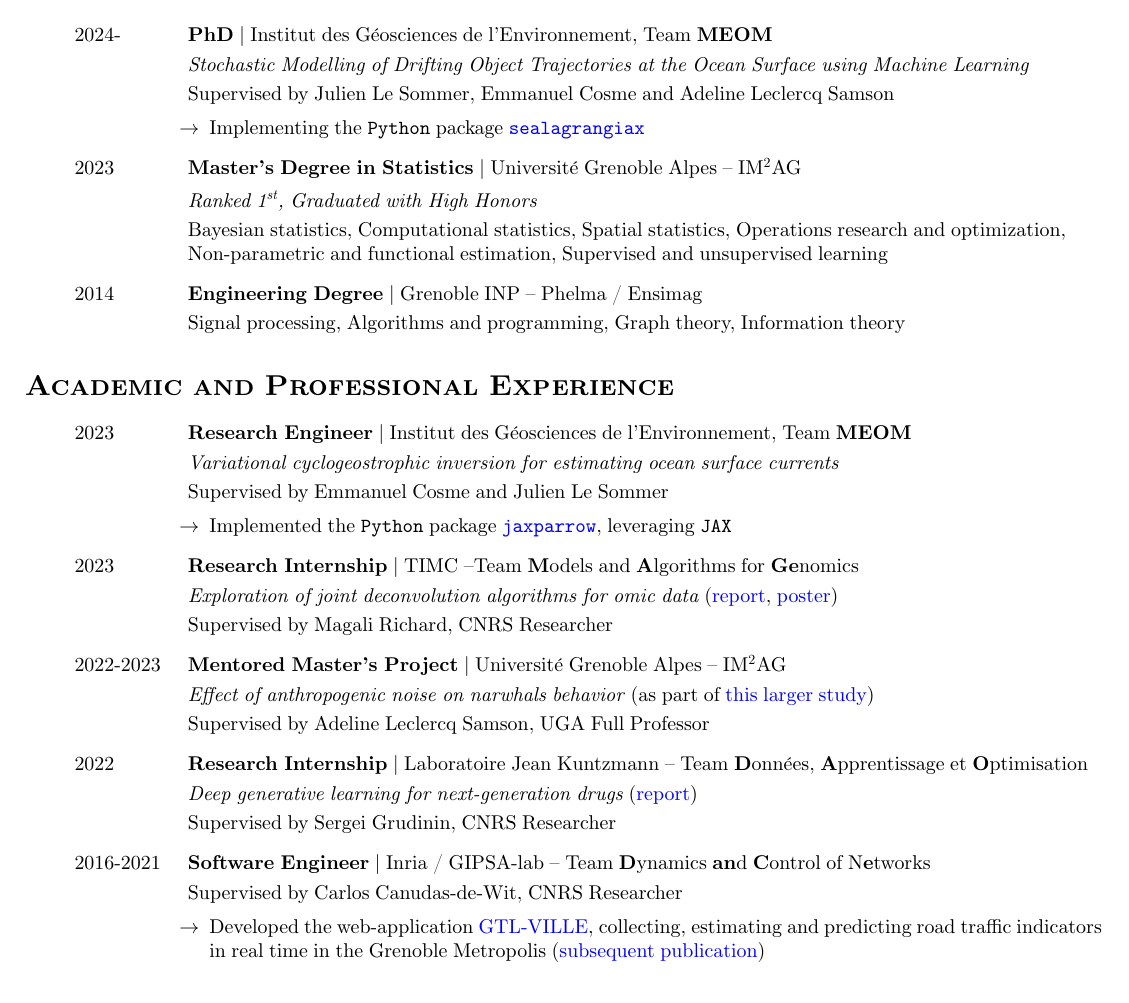
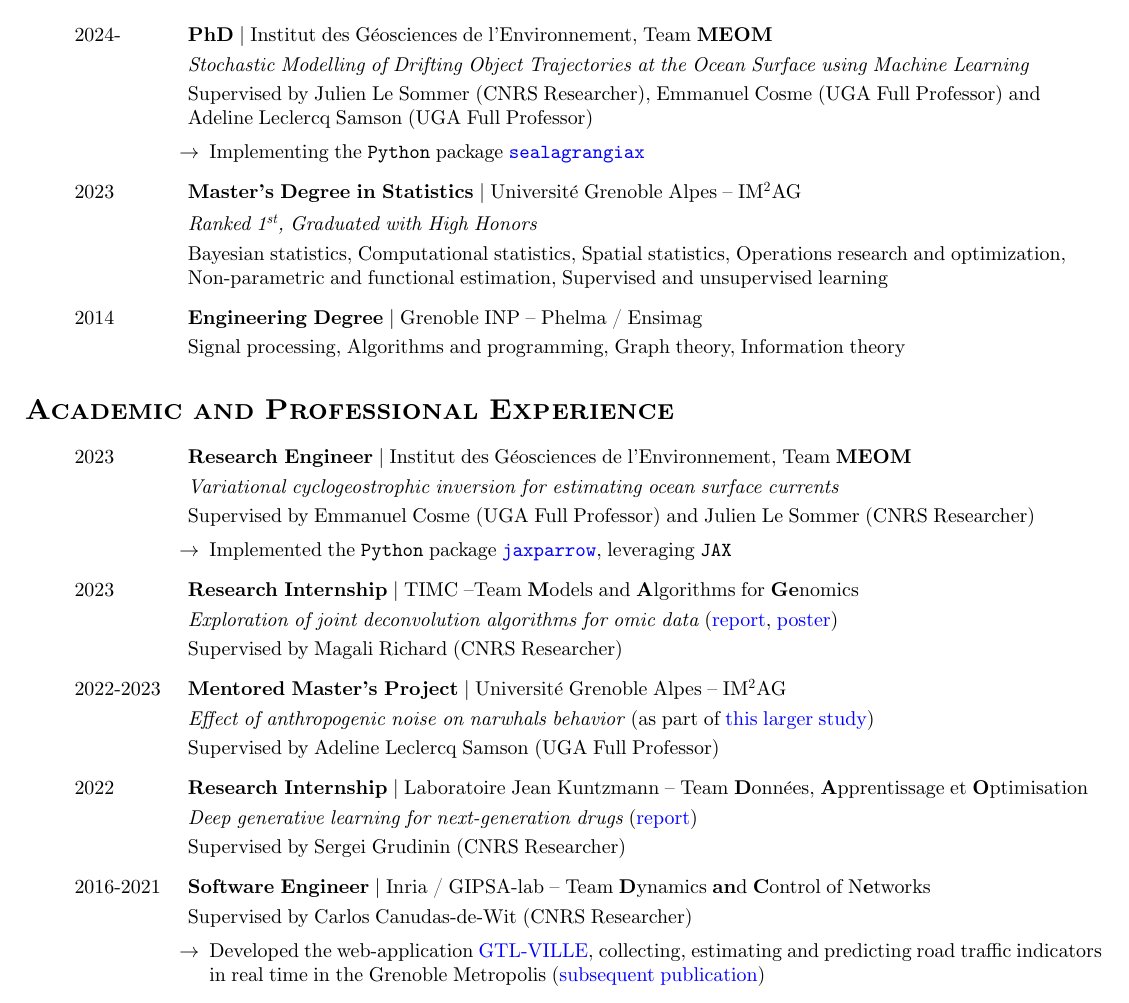
Before and after one commit to vadmbertr/resume, a LaTeX document (main.tex): part of page 1 of 2, cut so that both start at the same text. Compiled offline with pdfLaTeX.

Commit message:
Update main.tex

```diff
--- a/main.tex
+++ b/main.tex
@@ -60,7 +60,7 @@
 \begin{itemize}
     \item[] 2024- \tabto{2cm} \textbf{PhD} $\vert$ Institut des Géosciences de l'Environnement, Team \textbf{MEOM} \\[.1 cm]
     \tabto{2cm} \textit{Stochastic Modelling of Drifting Object Trajectories at the Ocean Surface using Machine Learning} \\[.1 cm]
-    \tabto{2cm} Supervised by Julien Le Sommer, Emmanuel Cosme and Adeline Leclercq Samson
+    \tabto{2cm} Supervised by Julien Le Sommer (CNRS Researcher), Emmanuel Cosme (UGA Full Professor) and \tabto{2cm} Adeline Leclercq Samson (UGA Full Professor)
     \vspace{-.1 cm}
     \begin{itemize}[left=2cm]
         \item[$\rightarrow$] Implementing the \texttt{Python} package \href{https://gitfront.io/r/vadmbertr/9qHVDfXFk3pZ/sealagrangiax/}{\texttt{sealagrangiax}}
@@ -76,7 +76,7 @@
 \begin{itemize}
     \item[] 2023 \tabto{2cm} \textbf{Research Engineer} $\vert$ Institut des Géosciences de l'Environnement, Team \textbf{MEOM} \\[.1 cm]
     \tabto{2cm} \textit{Variational cyclogeostrophic inversion for estimating ocean surface currents} \\[.1 cm]
-    \tabto{2cm} Supervised by Emmanuel Cosme and Julien Le Sommer
+    \tabto{2cm} Supervised by Emmanuel Cosme (UGA Full Professor) and Julien Le Sommer (CNRS Researcher)
     \vspace{-.1 cm}
     \begin{itemize}[left=2cm]
         \item[$\rightarrow$] Implemented the \texttt{Python} package \href{https://github.com/meom-group/jaxparrow}{\texttt{jaxparrow}}, leveraging \texttt{JAX}
@@ -84,18 +84,18 @@
 
     \item[] 2023 \tabto{2cm} \textbf{Research Internship} $\vert$ TIMC –Team \textbf{M}odels and \textbf{A}lgorithms for \textbf{Ge}nomics \\[.1 cm]
     \tabto{2cm} \textit{Exploration of joint deconvolution algorithms for omic data} (\href{https://vadmbertr.github.io/Exploration-of-joint-deconvolution-algorithms-for-omic-data/M2_Internship_report__Exploration_of_joint_deconvolution_algorithms_for_omic_data.pdf}{report}, \href{https://vadmbertr.github.io/Exploration-of-joint-deconvolution-algorithms-for-omic-data/poster_jobim_ismb.pdf}{poster}) \\[.1 cm]
-    \tabto{2cm} Supervised by Magali Richard, CNRS Researcher
+    \tabto{2cm} Supervised by Magali Richard (CNRS Researcher)
 
     \item[] 2022-2023 \tabto{2cm} \textbf{Mentored Master's Project} $\vert$ Université Grenoble Alpes – IM\textsuperscript{2}AG \\[.1 cm]
     \tabto{2cm} \textit{Effect of anthropogenic noise on narwhals behavior} (as part of \href{https://doi.org/10.1126/sciadv.ade0440}{this larger study}) \\[.1 cm]
-    \tabto{2cm} Supervised by Adeline Leclercq Samson, UGA Full Professor
+    \tabto{2cm} Supervised by Adeline Leclercq Samson (UGA Full Professor)
 
     \item[] 2022 \tabto{2cm} \textbf{Research Internship} $\vert$ Laboratoire Jean Kuntzmann – Team \textbf{D}onnées, \textbf{A}pprentissage et \textbf{O}ptimisation \\[.1 cm]
     \tabto{2cm} \textit{Deep generative learning for next-generation drugs} (\href{https://vadmbertr.github.io/Deep-generative-learning-for-next-generation-drugs/Internship_report___Deep_generative_learning_for_next_generation_drugs.pdf}{report}) \\[.1 cm]
-    \tabto{2cm} Supervised by Sergei Grudinin, CNRS Researcher
+    \tabto{2cm} Supervised by Sergei Grudinin (CNRS Researcher)
 
     \item[] 2016-2021 \tabto{2cm} \textbf{Software Engineer} $\vert$ Inria / GIPSA-lab – Team \textbf{D}ynamics \textbf{an}d \textbf{C}ontrol of N\textbf{e}tworks\\[.1 cm]
-    \tabto{2cm} Supervised by Carlos Canudas-de-Wit, CNRS Researcher
+    \tabto{2cm} Supervised by Carlos Canudas-de-Wit (CNRS Researcher)
     \vspace{-.1cm}
     \begin{itemize}[left=2cm]
         \item[$\rightarrow$] Developed the web-application \href{https://gtlville.inrialpes.fr/}{GTL-VILLE}, collecting, estimating and predicting road traffic indicators in real time in the Grenoble Metropolis (\href{https://hal.science/hal-03694936}{subsequent publication})
```
